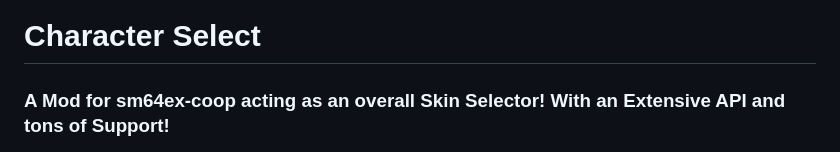
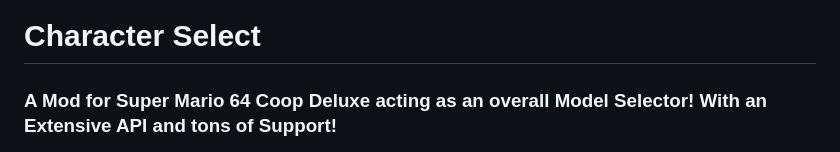
Before and after one commit to Squishy6094/character-select-coop, a Markdown page: README.md, the part around the change. Rendered like a GitHub page.

Commit message:
For coopdx, not excoop :trollface:

```diff
--- a/README.md
+++ b/README.md
@@ -1,6 +1,6 @@
 # Character Select
 
-### A Mod for sm64ex-coop acting as an overall Skin Selector! With an Extensive API and tons of Support!
+### A Mod for Super Mario 64 Coop Deluxe acting as an overall Model Selector! With an Extensive API and tons of Support!
 
  <img src="images/menu-preview.png"> <!--width=""-->
 
```
